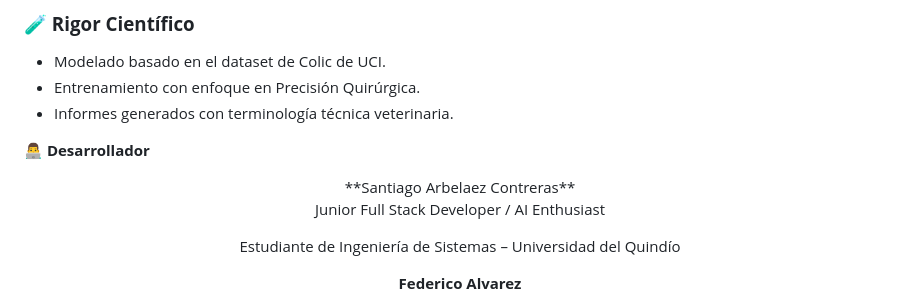
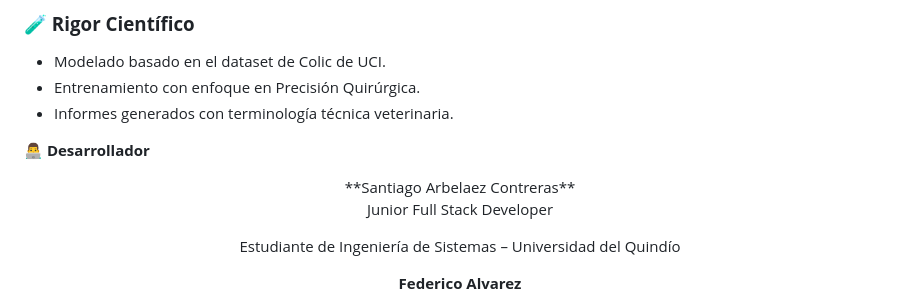
Before and after one commit to santiagoarbelaezc/HorseColicApp, a Markdown page: README.md, the part around the change. GitHub-like rendering.

```diff
--- a/README.md
+++ b/README.md
@@ -101,7 +101,7 @@ El corazón de la aplicación es un panel de resultados que separa el **Pronóst
 <div align="center">
 **Santiago Arbelaez Contreras**
 
-Junior Full Stack Developer / AI Enthusiast
+Junior Full Stack Developer
 
 Estudiante de Ingeniería de Sistemas – Universidad del Quindío
 
```
